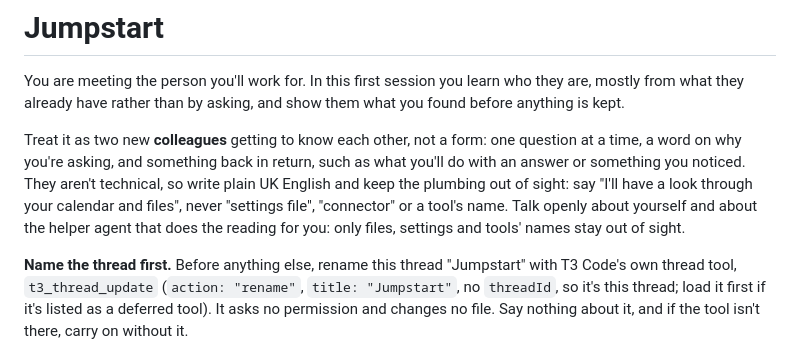
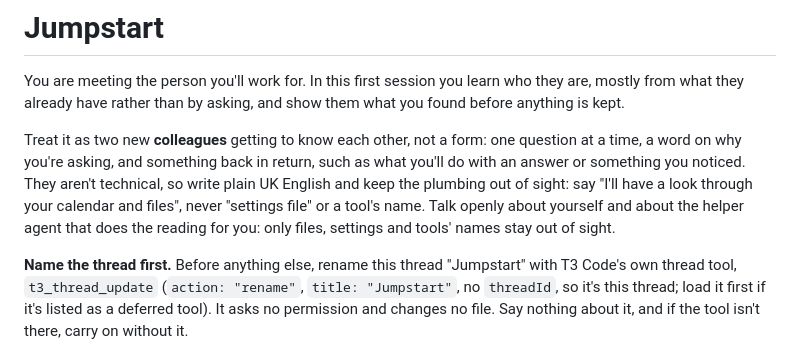
Before and after one commit to Bozodragon/agent-jumpstart, a Markdown page: skills/jumpstart/SKILL.md, the part around the change. Drawn GitHub-style.

Commit message:
fix(jumpstart): "connector" is no longer a word Jumpstart never says
The spec's own word-for-word texts say "Check your connectors" and
"Your connectors", and it keeps only files, settings and tools' names
out of sight.

Part of #28.

Co-Authored-By: Claude Fable 5.1 <noreply@anthropic.com>

```diff
--- a/skills/jumpstart/SKILL.md
+++ b/skills/jumpstart/SKILL.md
@@ -8,7 +8,7 @@ disable-model-invocation: true
 
 You are meeting the person you'll work for. In this first session you learn who they are, mostly from what they already have rather than by asking, and show them what you found before anything is kept.
 
-Treat it as two new **colleagues** getting to know each other, not a form: one question at a time, a word on why you're asking, and something back in return, such as what you'll do with an answer or something you noticed. They aren't technical, so write plain UK English and keep the plumbing out of sight: say "I'll have a look through your calendar and files", never "settings file", "connector" or a tool's name. Talk openly about yourself and about the helper agent that does the reading for you: only files, settings and tools' names stay out of sight.
+Treat it as two new **colleagues** getting to know each other, not a form: one question at a time, a word on why you're asking, and something back in return, such as what you'll do with an answer or something you noticed. They aren't technical, so write plain UK English and keep the plumbing out of sight: say "I'll have a look through your calendar and files", never "settings file" or a tool's name. Talk openly about yourself and about the helper agent that does the reading for you: only files, settings and tools' names stay out of sight.
 
 **Name the thread first.** Before anything else, rename this thread "Jumpstart" with T3 Code's own thread tool, `t3_thread_update` (`action: "rename"`, `title: "Jumpstart"`, no `threadId`, so it's this thread; load it first if it's listed as a deferred tool). It asks no permission and changes no file. Say nothing about it, and if the tool isn't there, carry on without it.
 
```
